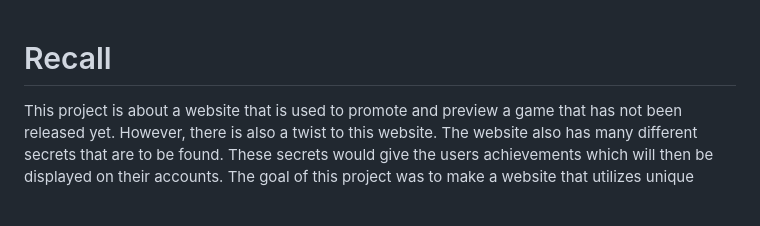
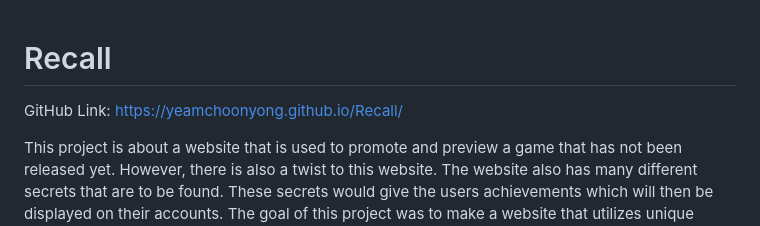
Before and after one commit to YeamChoonYong/Recall, a Markdown page: README.md, the part around the change. Rendered like a GitHub page; blank space fills up the shorter version.

Commit message:
Final Day Day Day

```diff
--- a/README.md
+++ b/README.md
@@ -1,4 +1,6 @@
 # Recall
+
+GitHub Link: https://yeamchoonyong.github.io/Recall/
 
 This project is about a website that is used to promote and preview a game that has not been released yet. However, there is also a twist to this website. The website also has many different secrets that are to be found. These secrets would give the users achievements which will then be displayed on their accounts. The goal of this project was to make a website that utilizes unique interactivity while also including a gamification system. The name of this project would be named Recall, which is the name of the game.
 
```
